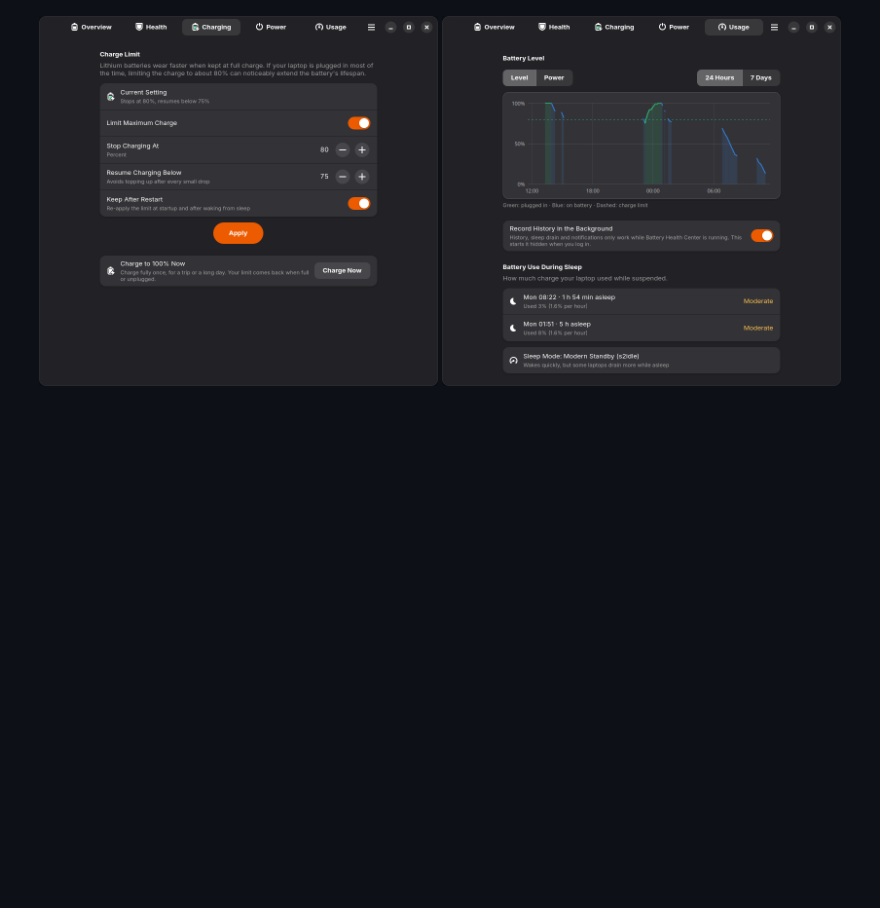
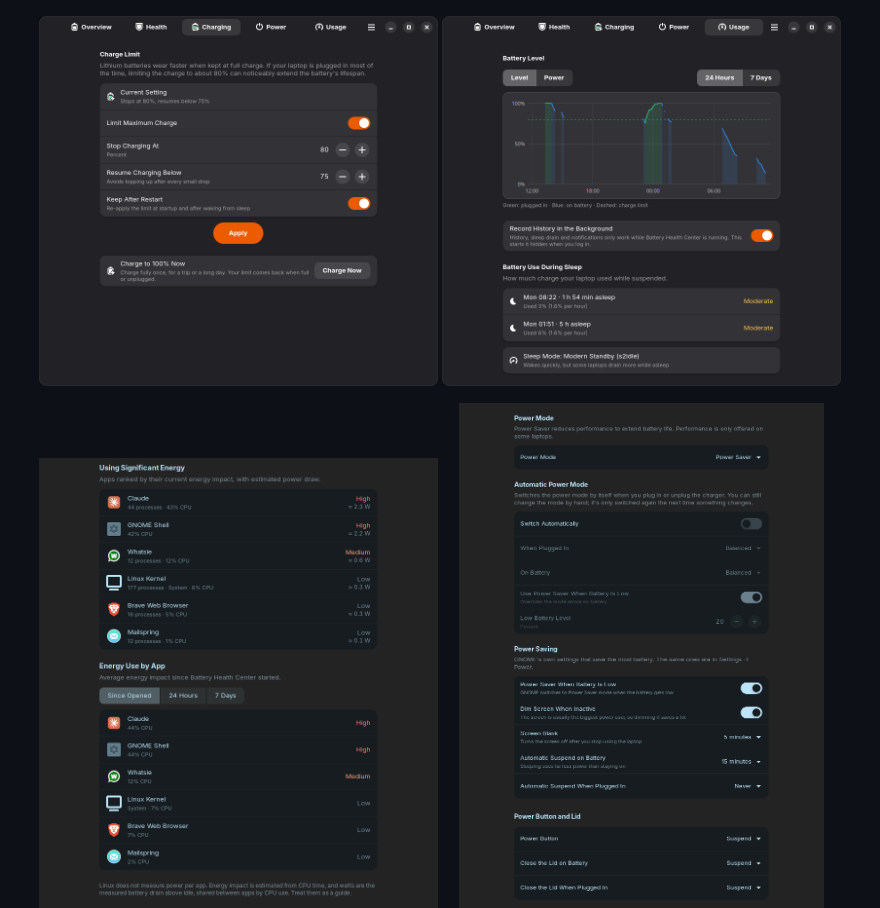
Before and after one commit to arios4k/apt, a Markdown page: README.md, the part around one of its changes. Drawn GitHub-style; pictures changed too: screenshots/usage-apps.png (added); blank space fills up the shorter version.

Commit message:
Add a Usage screenshot showing apps by energy use
Co-Authored-By: Claude Sonnet 5.5 <noreply@anthropic.com>

```diff
--- a/README.md
+++ b/README.md
@@ -24,5 +24,6 @@ This is the **full version** of the app. If you'd rather use the sandboxed one,
 </p>
 <p align="center">
+  <img src="screenshots/usage-apps.png" alt="Usage: apps using the most energy, with their real icons and estimated power draw" width="48%">
   <img src="screenshots/power.png" alt="Power: power modes and power-saving settings (apt version only)" width="48%">
 </p>
 
```
Also changed, not shown: other parts of README.md (+1 -1 lines), 1 other file.
